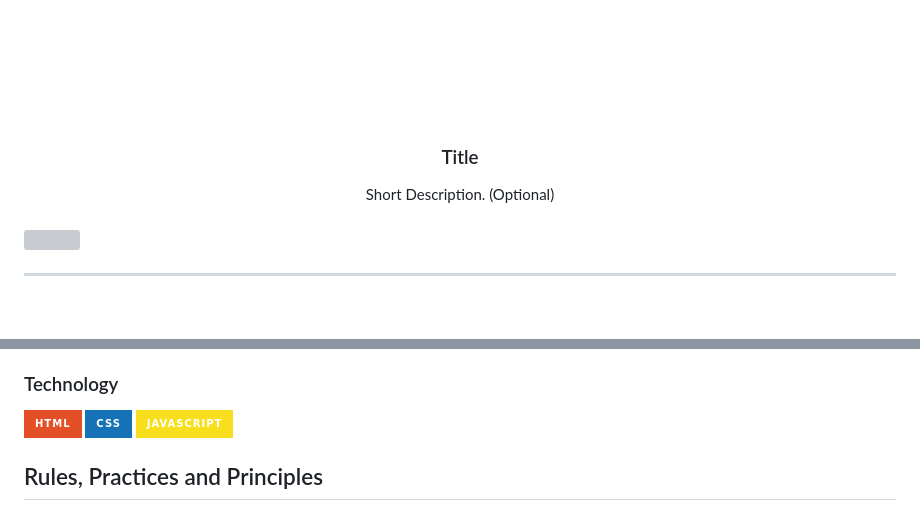
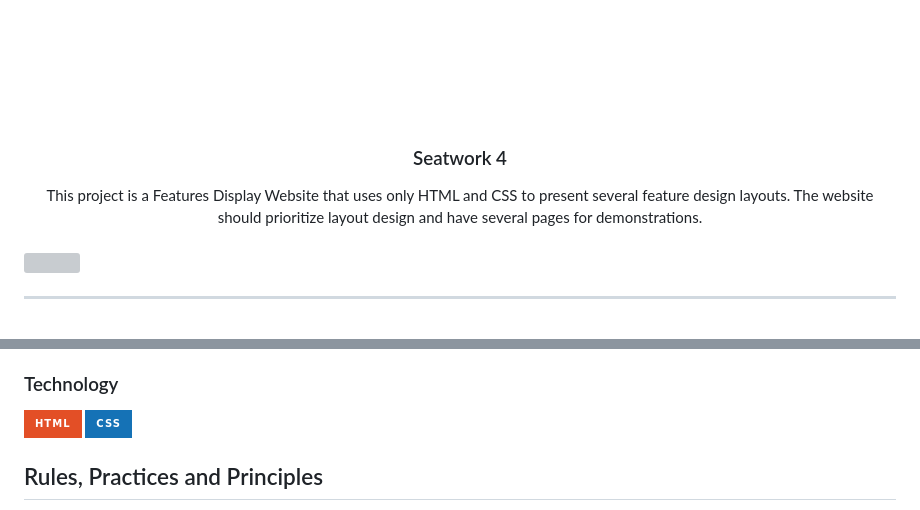
Before and after one commit to noaaaa2/WD-SW4, a Markdown page: readme.md, 2 parts joined by grey strips. GitHub-like rendering; badges without logos; grey boxes are pictures that could not be loaded.

```diff
--- a/readme.md
+++ b/readme.md
@@ -9,11 +9,11 @@
     <img src="./assets/img/nyebe_white.png" alt="Nyebe" width="130" height="100">
   </a>
 <!-- TODO: Change Title to the name of the title of your Project -->
-  <h3 align="center">Title</h3>
+  <h3 align="center">Seatwork 4</h3>
 </div>
 <!-- TODO: Make a short description -->
 <div align="center">
-  Short Description. (Optional)
+  This project is a Features Display Website that uses only HTML and CSS to present several feature design layouts. The website should prioritize layout design and have several pages for demonstrations.
 </div>
 
 <br />
@@ -76,7 +76,6 @@ Guiding Question:
 <!-- TODO: List of Technology Used -->
 ![HTML](https://img.shields.io/badge/HTML-E34F26?style=for-the-badge&logo=html5&logoColor=white)
 ![CSS](https://img.shields.io/badge/CSS-1572B6?style=for-the-badge&logo=css3&logoColor=white)
-![JavaScript](https://img.shields.io/badge/JavaScript-F7DF1E?style=for-the-badge&logo=javascript&logoColor=white)
 
 ## Rules, Practices and Principles
 1. Always use `WD-` in the front of the Title of the Project for the Subject followed by your custom naming.
```
